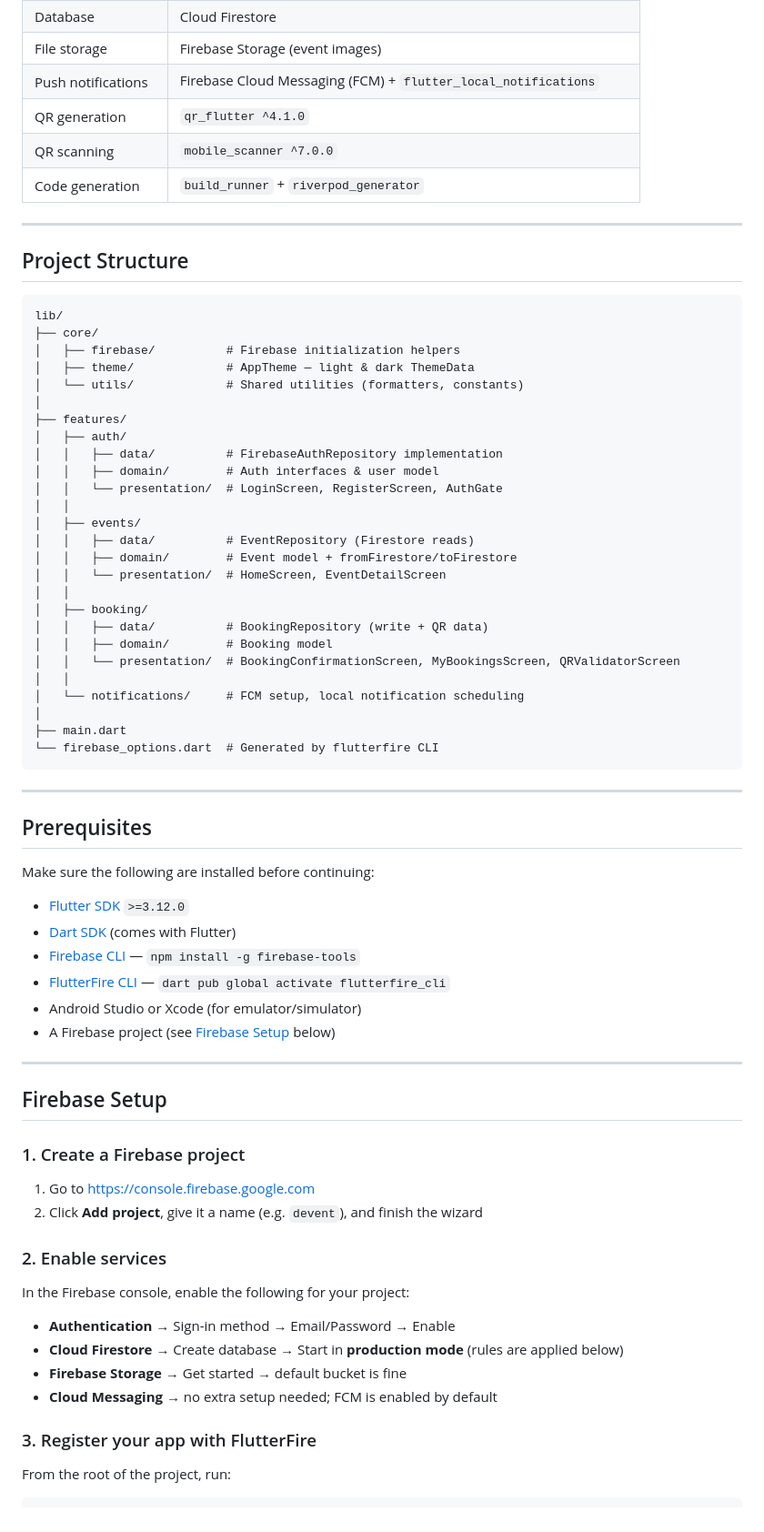
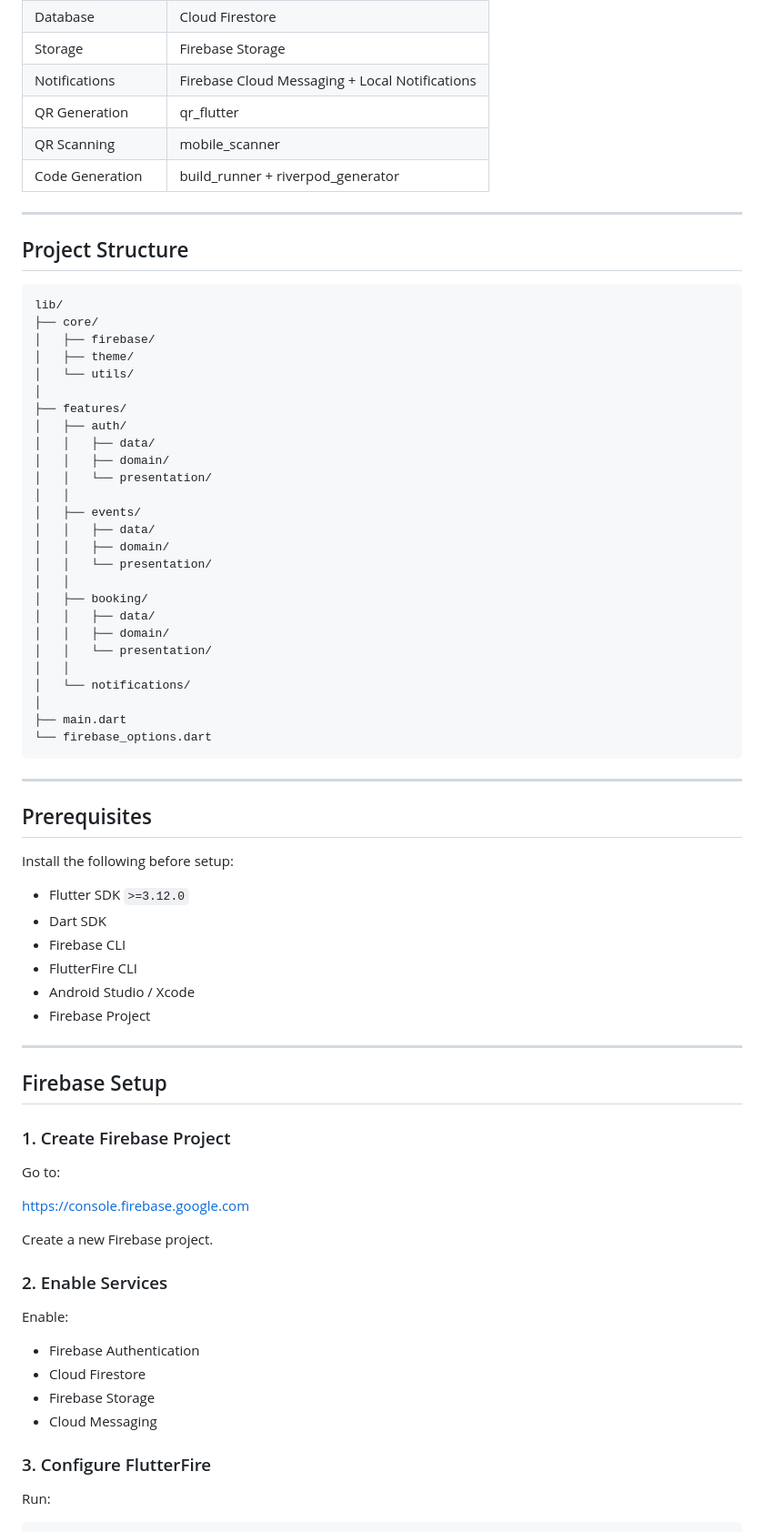
Before and after one commit to fallofffff/devent, a Markdown page: README.md, the part around one of its changes. Shown at 91% size. GitHub-like rendering.

````diff
--- a/README.md
+++ b/README.md
@@ -61,76 +72,79 @@ The app was designed around real user pain points identified through interviews
 | Database | Cloud Firestore |
-| File storage | Firebase Storage (event images) |
-| Push notifications | Firebase Cloud Messaging (FCM) + `flutter_local_notifications` |
-| QR generation | `qr_flutter ^4.1.0` |
-| QR scanning | `mobile_scanner ^7.0.0` |
-| Code generation | `build_runner` + `riverpod_generator` |
+| Storage | Firebase Storage |
+| Notifications | Firebase Cloud Messaging + Local Notifications |
+| QR Generation | qr_flutter |
+| QR Scanning | mobile_scanner |
+| Code Generation | build_runner + riverpod_generator |
 
 ---
 
 ## Project Structure
 
-```
+```plaintext
 lib/
 ├── core/
-│   ├── firebase/          # Firebase initialization helpers
-│   ├── theme/             # AppTheme — light & dark ThemeData
-│   └── utils/             # Shared utilities (formatters, constants)
+│   ├── firebase/
+│   ├── theme/
+│   └── utils/
 │
 ├── features/
 │   ├── auth/
-│   │   ├── data/          # FirebaseAuthRepository implementation
-│   │   ├── domain/        # Auth interfaces & user model
-│   │   └── presentation/  # LoginScreen, RegisterScreen, AuthGate
+│   │   ├── data/
+│   │   ├── domain/
+│   │   └── presentation/
 │   │
 │   ├── events/
-│   │   ├── data/          # EventRepository (Firestore reads)
-│   │   ├── domain/        # Event model + fromFirestore/toFirestore
-│   │   └── presentation/  # HomeScreen, EventDetailScreen
+│   │   ├── data/
+│   │   ├── domain/
+│   │   └── presentation/
 │   │
 │   ├── booking/
-│   │   ├── data/          # BookingRepository (write + QR data)
-│   │   ├── domain/        # Booking model
-│   │   └── presentation/  # BookingConfirmationScreen, MyBookingsScreen, QRValidatorScreen
+│   │   ├── data/
+│   │   ├── domain/
+│   │   └── presentation/
 │   │
-│   └── notifications/     # FCM setup, local notification scheduling
+│   └── notifications/
 │
 ├── main.dart
-└── firebase_options.dart  # Generated by flutterfire CLI
+└── firebase_options.dart
 ```
 
 ---
 
 ## Prerequisites
 
-Make sure the following are installed before continuing:
+Install the following before setup:
 
-- [Flutter SDK](https://docs.flutter.dev/get-started/install) `>=3.12.0`
-- [Dart SDK](https://dart.dev/get-dart) (comes with Flutter)
-- [Firebase CLI](https://firebase.google.com/docs/cli) — `npm install -g firebase-tools`
-- [FlutterFire CLI](https://firebase.flutter.dev/docs/cli/) — `dart pub global activate flutterfire_cli`
-- Android Studio or Xcode (for emulator/simulator)
-- A Firebase project (see [Firebase Setup](#firebase-setup) below)
+- Flutter SDK `>=3.12.0`
+- Dart SDK
+- Firebase CLI
+- FlutterFire CLI
+- Android Studio / Xcode
+- Firebase Project
 
 ---
 
 ## Firebase Setup
 
-### 1. Create a Firebase project
+### 1. Create Firebase Project
 
-1. Go to [https://console.firebase.google.com](https://console.firebase.google.com)
-2. Click **Add project**, give it a name (e.g. `devent`), and finish the wizard
+Go to:
 
-### 2. Enable services
+https://console.firebase.google.com
 
-In the Firebase console, enable the following for your project:
+Create a new Firebase project.
 
-- **Authentication** → Sign-in method → Email/Password → Enable
-- **Cloud Firestore** → Create database → Start in **production mode** (rules are applied below)
-- **Firebase Storage** → Get started → default bucket is fine
-- **Cloud Messaging** → no extra setup needed; FCM is enabled by default
+### 2. Enable Services
 
-### 3. Register your app with FlutterFire
+Enable:
 
-From the root of the project, run:
+- Firebase Authentication
+- Cloud Firestore
+- Firebase Storage
+- Cloud Messaging
+
+### 3. Configure FlutterFire
+
+Run:
 
 ```bash
````
Also changed, not shown: other parts of README.md (+172 -117 lines).
